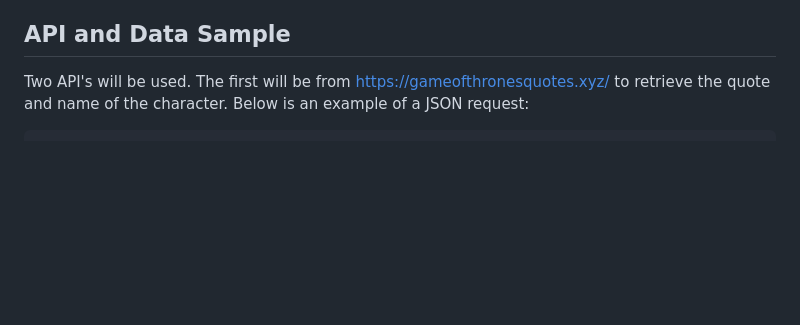
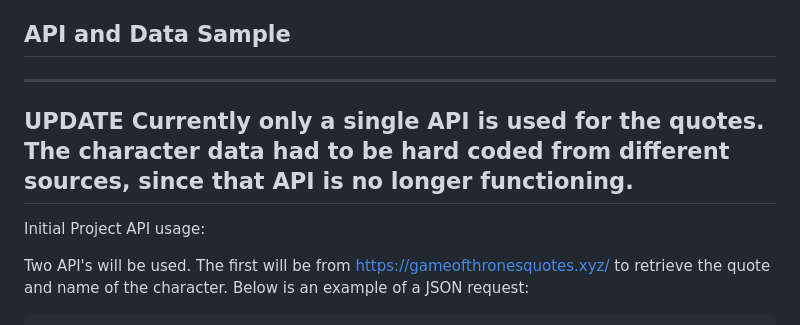
Before and after one commit to dannycvera/GOT-whos-quote, a Markdown page: README.md, the part around the change. Rendered like a GitHub page; blank space fills up the shorter version.

```diff
--- a/README.md
+++ b/README.md
@@ -14,6 +14,12 @@ clearing the other characters from the screen with more information about the co
 Name, Title(s), Whether they are still alive or not, alegiances, culture and religion will all be shown.
 
 ## API and Data Sample
+------------------------------------------
+UPDATE
+Currently only a single API is used for the quotes.
+The character data had to be hard coded from different sources, since that API is no longer functioning.
+------------------------------------------
+Initial Project API usage:
 
 Two API's will be used.
 The first will be from https://gameofthronesquotes.xyz/ to retrieve the quote and name of the character.
```
